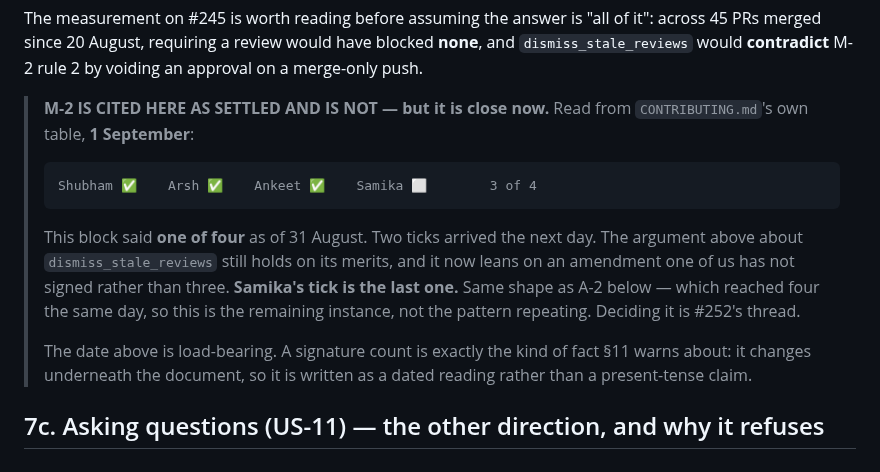
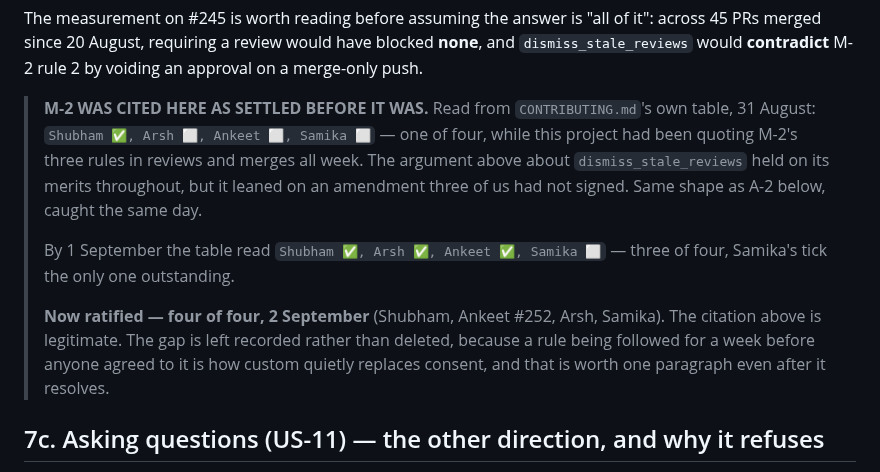
Before and after one commit to ARSH871-bot/Netwise, a Markdown page: CLAUDE.md, the part around the change. Rendered like a GitHub page.

````diff
--- a/CLAUDE.md
+++ b/CLAUDE.md
@@ -343,23 +343,22 @@ it": across 45 PRs merged since 20 August, requiring a review would have
 blocked **none**, and `dismiss_stale_reviews` would **contradict** M-2 rule 2
 by voiding an approval on a merge-only push.
 
-> **M-2 IS CITED HERE AS SETTLED AND IS NOT — but it is close now.** Read from
-> `CONTRIBUTING.md`'s own table, **1 September**:
+> **M-2 WAS CITED HERE AS SETTLED BEFORE IT WAS.** Read from
+> `CONTRIBUTING.md`'s own table, 31 August: `Shubham ✅, Arsh ⬜, Ankeet ⬜,
+> Samika ⬜` — one of four, while this project had been quoting M-2's three
+> rules in reviews and merges all week. The argument above about
+> `dismiss_stale_reviews` held on its merits throughout, but it leaned on an
+> amendment three of us had not signed. Same shape as A-2 below, caught the
+> same day.
 >
-> ```
-> Shubham ✅    Arsh ✅    Ankeet ✅    Samika ⬜        3 of 4
-> ```
+> By 1 September the table read `Shubham ✅, Arsh ✅, Ankeet ✅, Samika ⬜` —
+> three of four, Samika's tick the only one outstanding.
 >
-> This block said **one of four** as of 31 August. Two ticks arrived the next
-> day. The argument above about `dismiss_stale_reviews` still holds on its
-> merits, and it now leans on an amendment one of us has not signed rather than
-> three. **Samika's tick is the last one.** Same shape as A-2 below — which
-> reached four the same day, so this is the remaining instance, not the pattern
-> repeating. Deciding it is #252's thread.
->
-> The date above is load-bearing. A signature count is exactly the kind of fact
-> §11 warns about: it changes underneath the document, so it is written as a
-> dated reading rather than a present-tense claim.
+> **Now ratified — four of four, 2 September** (Shubham, Ankeet #252, Arsh,
+> Samika). The citation above is legitimate. The gap is left recorded rather
+> than deleted, because a rule being followed for a week before anyone agreed
+> to it is how custom quietly replaces consent, and that is worth one
+> paragraph even after it resolves.
 
 ## 7c. Asking questions (US-11) — the other direction, and why it refuses
 
````
Also changed, not shown: CONTRIBUTING.md (+14 -5 lines).
